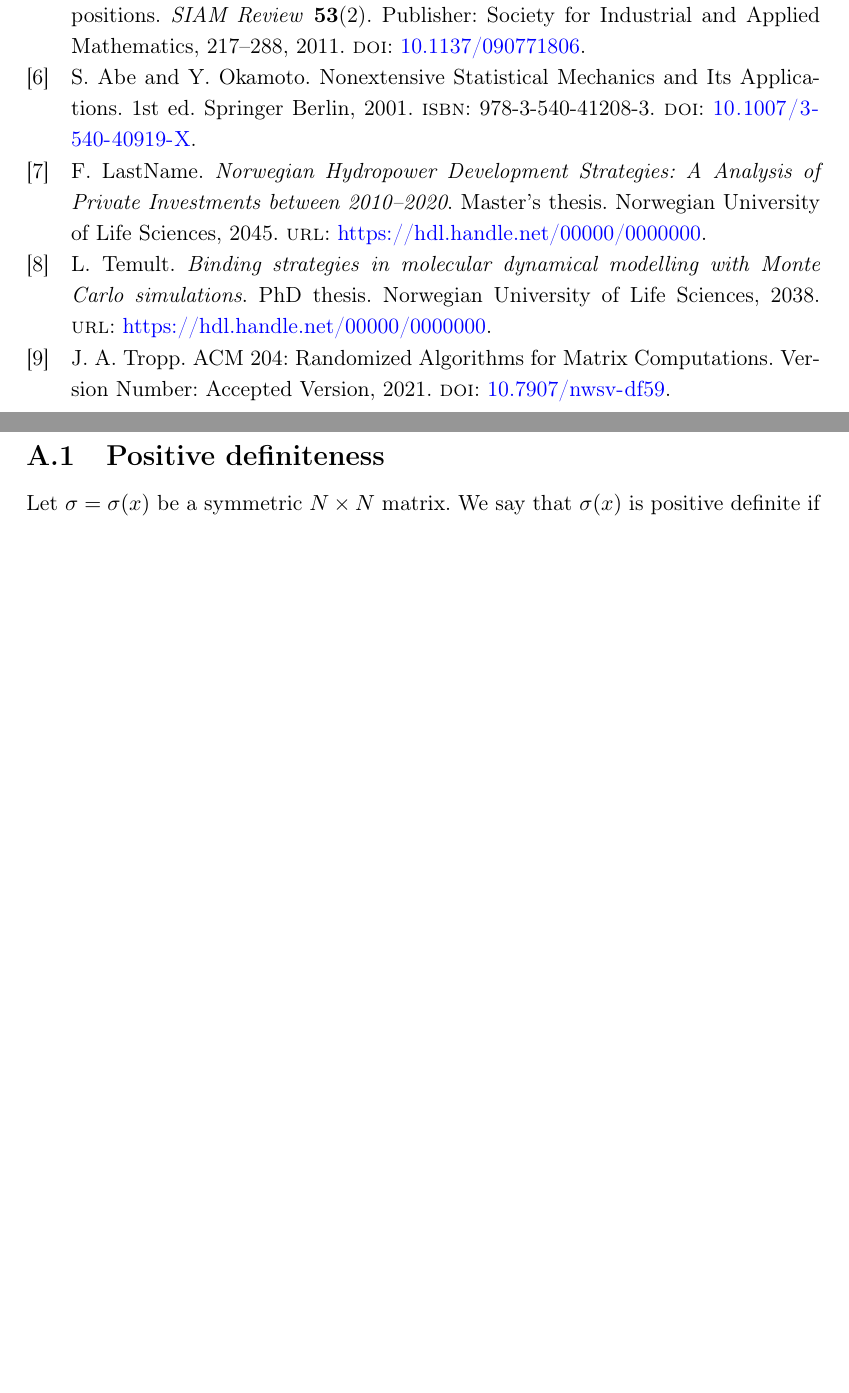
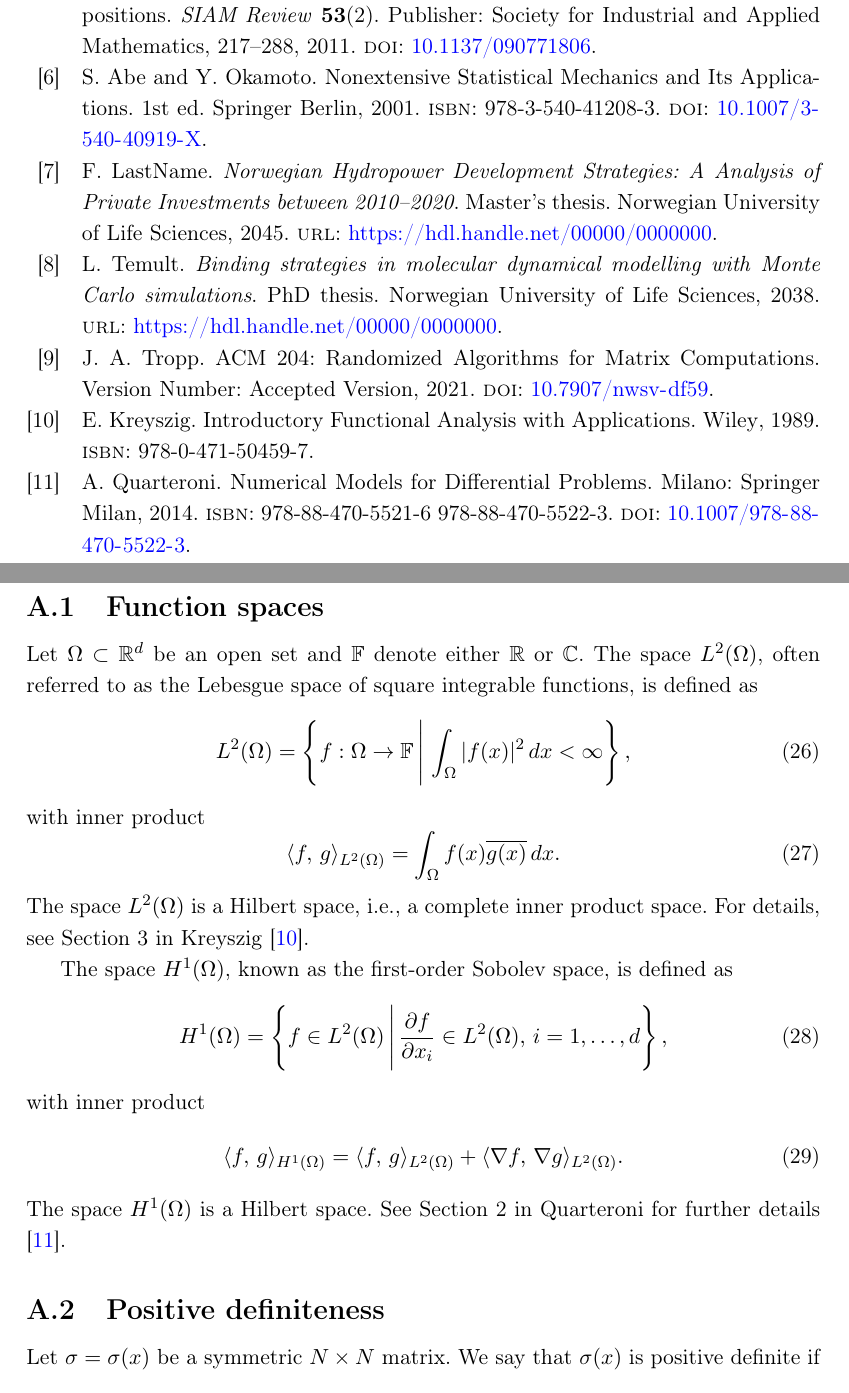
Before and after one commit to EliasSev/masters-thesis, a LaTeX thesis (thesis/main.tex): two parts of pages 25 and 26 of 28, joined at a grey line, cut so that both start at the same text, the shorter picture padded with empty space. Compiled offline with pdfLaTeX.

Commit message:
Appendix: add Function spaces section

```diff
--- a/thesis/main.tex
+++ b/thesis/main.tex
@@ -403,6 +403,37 @@ In the methodology, you might include mentions of various \texttt{python} (or ot
 \clearpage
 \appendices % This command is needed to start the appendix section and number the figures and tables accordingly. You should still use "\section"s to make your appendices.
 \section{Mathematical preliminaries}
+\subsection{Function spaces}
+Let $\Omega \subset \mathbb{R}^d$ be an open set and $\mathbb{F}$ denote either $\mathbb{R}$ or $\mathbb{C}$. The space $L^2(\Omega)$, often referred to as the Lebesgue space of square integrable functions, is defined as
+\begin{equation}
+    L^2(\Omega) =
+    \left\{
+        f : \Omega \to \mathbb{F} \, \Bigg| \,
+        \int_{\Omega} |f(x)|^2 \, dx < \infty
+    \right\},
+\end{equation}
+with inner product
+\begin{equation}
+    \langle f,\, g \rangle_{L^2(\Omega)} = \int_\Omega f(x) \overline{g(x)} \, dx.
+\end{equation}
+The space $L^2(\Omega)$ is a Hilbert space, i.e., a complete inner product space. For details, see Section~3 in Kreyszig \cite{kreyszigIntroductoryFunctionalAnalysis1989}.
+
+The space $H^1(\Omega)$, known as the first-order Sobolev space, is defined as
+\begin{equation}
+    H^1(\Omega) =
+    \left\{
+        f \in L^2(\Omega) \, \Bigg| \,
+        \frac{\partial f}{\partial x_i} \in L^2(\Omega),\, i = 1, \dots, d
+    \right\},
+\end{equation}
+with inner product
+\begin{equation}
+    \langle f,\, g \rangle_{H^1(\Omega)} =
+    \langle f,\, g \rangle_{L^2(\Omega)} +
+    \langle \nabla f,\, \nabla g \rangle_{L^2(\Omega)}.
+\end{equation}
+The space $H^1(\Omega)$ is a Hilbert space. See Section~2 in Quarteroni for further details \cite{quarteroniNumericalModelsDifferential2014}.
+
 \subsection{Positive definiteness}\label{sec:positive_definiteness}
 Let $\sigma = \sigma(x)$ be a symmetric $N \times N$ matrix. We say that $\sigma(x)$ is positive definite if
 \begin{equation}
```
Also changed, not shown: thesis/bib.bib (+37 -0 lines).
